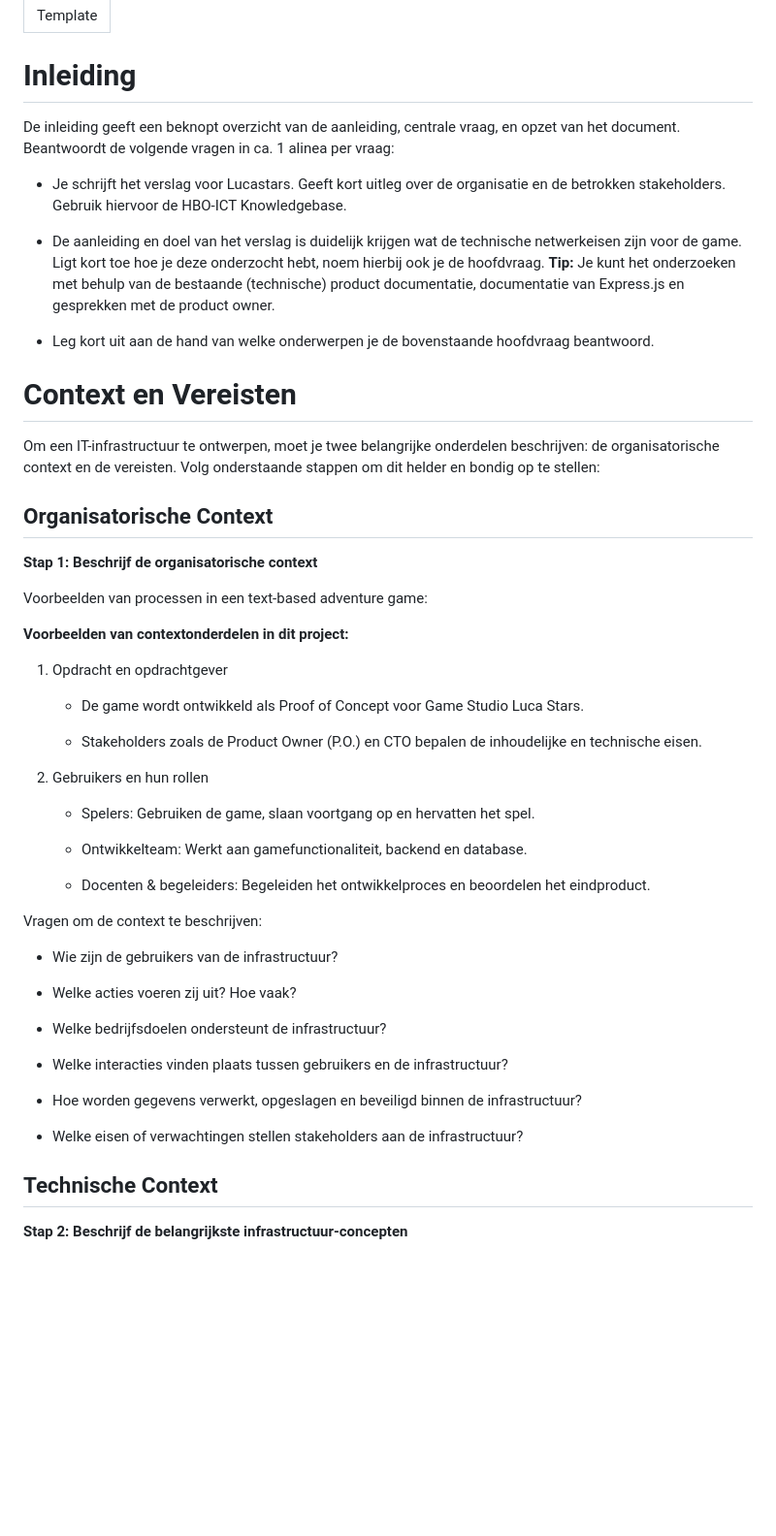
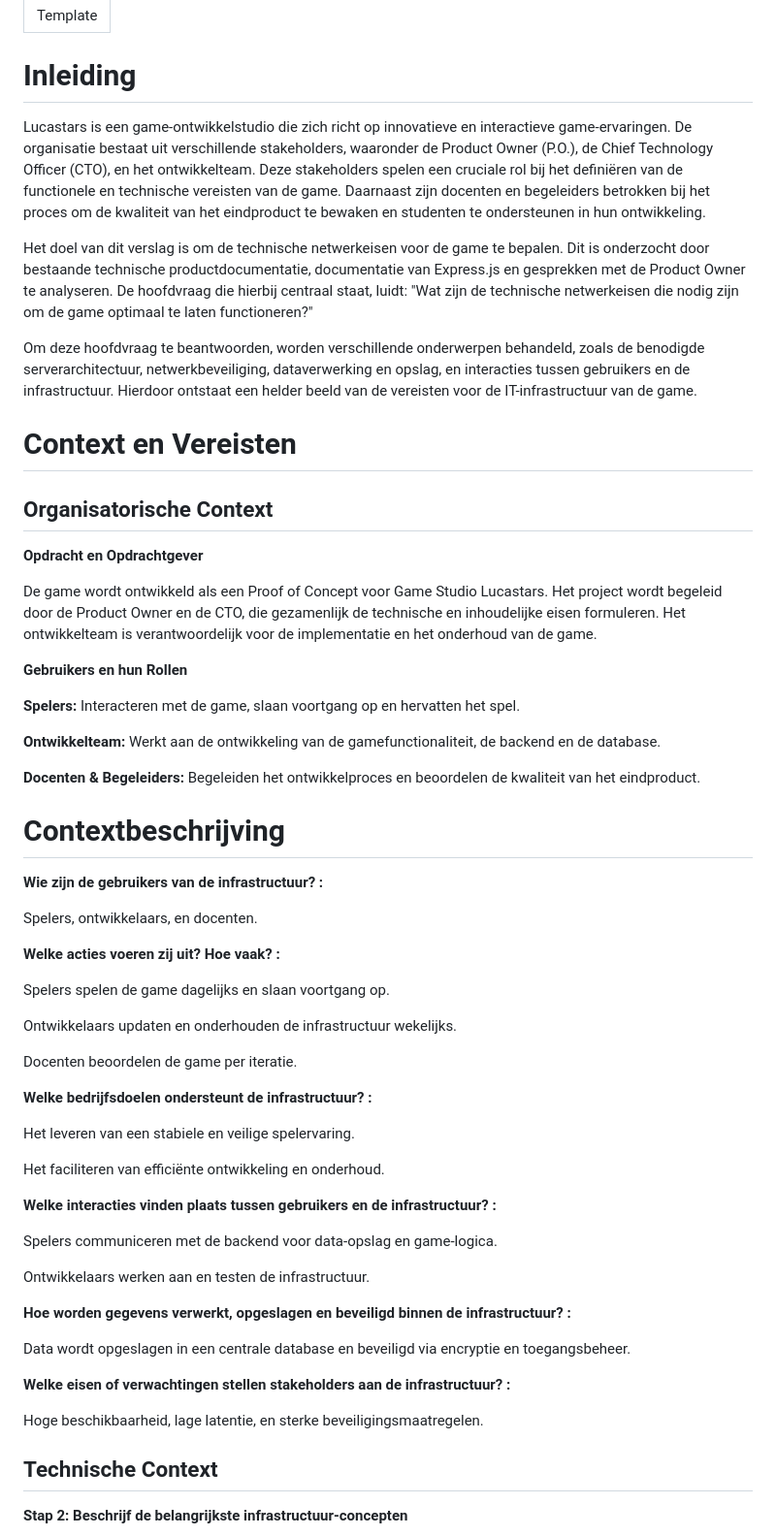
Before and after one commit to Matisse2k/the-game-1st-year-project, a Markdown page: docs/infrastructure-design-document/template.md, the part around the change. Shown at 97% size. Drawn GitHub-style; blank space fills up the shorter version.

Commit message:
ik heb stap 1 van de idd gemaakt

```diff
--- a/docs/infrastructure-design-document/template.md
+++ b/docs/infrastructure-design-document/template.md
@@ -3,53 +3,62 @@ title: Template
 ---
 # Inleiding
 
-De inleiding geeft een beknopt overzicht van de aanleiding, centrale vraag, en opzet van het document. Beantwoordt de volgende vragen in ca. 1 alinea per vraag:
 
--   Je schrijft het verslag voor Lucastars. Geeft kort uitleg over de organisatie en de betrokken stakeholders. Gebruik hiervoor de HBO-ICT Knowledgebase.
+Lucastars is een game-ontwikkelstudio die zich richt op innovatieve en interactieve game-ervaringen. De organisatie bestaat uit verschillende stakeholders, waaronder de Product Owner (P.O.), de Chief Technology Officer (CTO), en het ontwikkelteam. Deze stakeholders spelen een cruciale rol bij het definiëren van de functionele en technische vereisten van de game. Daarnaast zijn docenten en begeleiders betrokken bij het proces om de kwaliteit van het eindproduct te bewaken en studenten te ondersteunen in hun ontwikkeling.
 
--   De aanleiding en doel van het verslag is duidelijk krijgen wat de technische netwerkeisen zijn voor de game. Ligt kort toe hoe je deze onderzocht hebt, noem hierbij ook je de hoofdvraag. **Tip:** Je kunt het onderzoeken met behulp van de bestaande (technische) product documentatie, documentatie van Express.js en gesprekken met de product owner.
+Het doel van dit verslag is om de technische netwerkeisen voor de game te bepalen. Dit is onderzocht door bestaande technische productdocumentatie, documentatie van Express.js en gesprekken met de Product Owner te analyseren. De hoofdvraag die hierbij centraal staat, luidt: "Wat zijn de technische netwerkeisen die nodig zijn om de game optimaal te laten functioneren?"
 
--   Leg kort uit aan de hand van welke onderwerpen je de bovenstaande hoofdvraag beantwoord.
+Om deze hoofdvraag te beantwoorden, worden verschillende onderwerpen behandeld, zoals de benodigde serverarchitectuur, netwerkbeveiliging, dataverwerking en opslag, en interacties tussen gebruikers en de infrastructuur. Hierdoor ontstaat een helder beeld van de vereisten voor de IT-infrastructuur van de game.
 
 # Context en Vereisten
 
-Om een IT-infrastructuur te ontwerpen, moet je twee belangrijke onderdelen beschrijven: de organisatorische context en de vereisten. Volg onderstaande stappen om dit helder en bondig op te stellen:
-
 ## Organisatorische Context
 
-**Stap 1: Beschrijf de organisatorische context**
+**Opdracht en Opdrachtgever**
 
-Voorbeelden van processen in een text-based adventure game:
+De game wordt ontwikkeld als een Proof of Concept voor Game Studio Lucastars. Het project wordt begeleid door de Product Owner en de CTO, die gezamenlijk de technische en inhoudelijke eisen formuleren. Het ontwikkelteam is verantwoordelijk voor de implementatie en het onderhoud van de game.
 
-**Voorbeelden van contextonderdelen in dit project:**
+**Gebruikers en hun Rollen**
 
-1.  Opdracht en opdrachtgever
+**Spelers:** Interacteren met de game, slaan voortgang op en hervatten het spel.
 
-    -   De game wordt ontwikkeld als Proof of Concept voor Game Studio Luca Stars.
+**Ontwikkelteam:** Werkt aan de ontwikkeling van de gamefunctionaliteit, de backend en de database.
 
-    -   Stakeholders zoals de Product Owner (P.O.) en CTO bepalen de inhoudelijke en technische eisen.
+**Docenten & Begeleiders:** Begeleiden het ontwikkelproces en beoordelen de kwaliteit van het eindproduct.
 
-2.  Gebruikers en hun rollen
+# Contextbeschrijving
 
-    -   Spelers: Gebruiken de game, slaan voortgang op en hervatten het spel.
+**Wie zijn de gebruikers van de infrastructuur? :**
 
-    -   Ontwikkelteam: Werkt aan gamefunctionaliteit, backend en database.
+Spelers, ontwikkelaars, en docenten.
 
-    -   Docenten & begeleiders: Begeleiden het ontwikkelproces en beoordelen het eindproduct.
+**Welke acties voeren zij uit? Hoe vaak? :**
 
-Vragen om de context te beschrijven:
+Spelers spelen de game dagelijks en slaan voortgang op.
 
--   Wie zijn de gebruikers van de infrastructuur?
+Ontwikkelaars updaten en onderhouden de infrastructuur wekelijks.
 
--   Welke acties voeren zij uit? Hoe vaak?
+Docenten beoordelen de game per iteratie.
 
--   Welke bedrijfsdoelen ondersteunt de infrastructuur?
+**Welke bedrijfsdoelen ondersteunt de infrastructuur? :**
 
--   Welke interacties vinden plaats tussen gebruikers en de infrastructuur?
+Het leveren van een stabiele en veilige spelervaring.
 
--   Hoe worden gegevens verwerkt, opgeslagen en beveiligd binnen de infrastructuur?
+Het faciliteren van efficiënte ontwikkeling en onderhoud.
 
--   Welke eisen of verwachtingen stellen stakeholders aan de infrastructuur?
+**Welke interacties vinden plaats tussen gebruikers en de infrastructuur? :**
+
+Spelers communiceren met de backend voor data-opslag en game-logica.
+
+Ontwikkelaars werken aan en testen de infrastructuur.
+
+**Hoe worden gegevens verwerkt, opgeslagen en beveiligd binnen de infrastructuur? :**
+
+Data wordt opgeslagen in een centrale database en beveiligd via encryptie en toegangsbeheer.
+
+**Welke eisen of verwachtingen stellen stakeholders aan de infrastructuur? :**
+
+Hoge beschikbaarheid, lage latentie, en sterke beveiligingsmaatregelen.
 
 ## Technische Context
 
```
